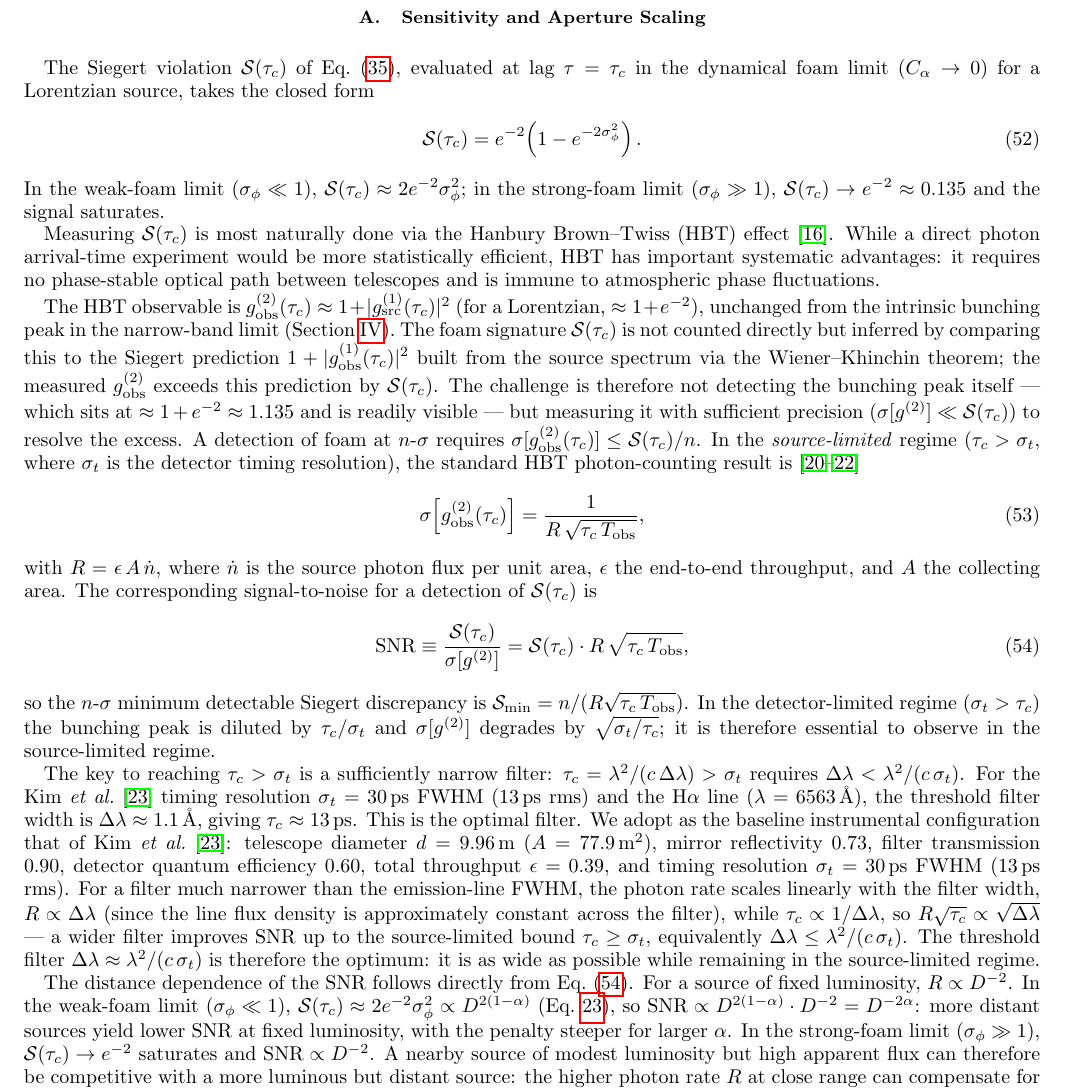
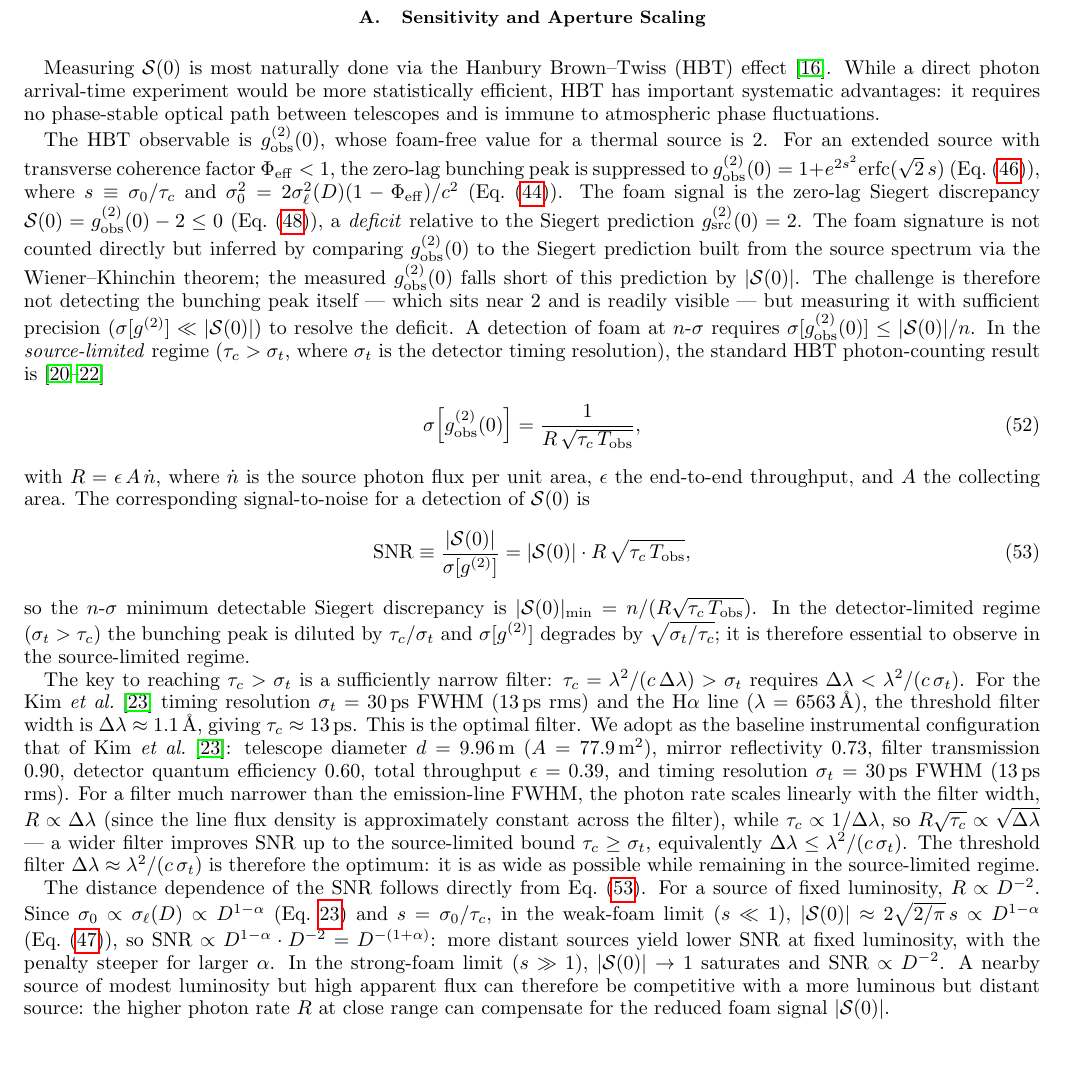
Before and after one commit to AlexGKim/foam, a LaTeX paper (docs/paper.tex): part of page 14 of 20, cut so that both start at the same text. Compiled offline with pdfLaTeX.

Commit message:
paper.tex: fix §VII A — correct lag to τ=0, reframe signal as deficit, merge para 1 into para 3
- Delete eq:Stc (wrong: point-source S(τ_c)); replace with extended-source S(0) from eq:S0ext/eq:deltag2
- HBT observable corrected from g^(2)(τ_c) to g^(2)(0); Siegert prediction is 2, signal is a deficit |S(0)|
- Absorb thin opening paragraph into the SNR paragraph
- Update SNR equation, σ_min, and distance-scaling paragraph to use S(0) and s=σ_0/τ_c

Co-Authored-By: Claude Sonnet 4.6 <noreply@anthropic.com>

```diff
--- a/docs/paper.tex
+++ b/docs/paper.tex
@@ -1252,54 +1252,49 @@ All these targets are physically large and are thus extended sources, even thoug
 \subsection{Sensitivity and Aperture Scaling}
 \label{sec:snr_scaling}
 
-The Siegert violation $\mathcal{S}(\tau_c)$ of Eq.~\eqref{eq:Sexplicit},
-evaluated at lag $\tau = \tau_c$ in the dynamical foam limit ($C_\alpha \to 0$)
-for a Lorentzian source, takes the closed form
-\begin{equation}
-  \mathcal{S}(\tau_c) = e^{-2}\!\left(1 - e^{-2\sigma_\phi^2}\right).
-  \label{eq:Stc}
-\end{equation}
-In the weak-foam limit ($\sigma_\phi \ll 1$), $\mathcal{S}(\tau_c) \approx 2e^{-2}\sigma_\phi^2$;
-in the strong-foam limit ($\sigma_\phi \gg 1$), $\mathcal{S}(\tau_c) \to e^{-2} \approx 0.135$
-and the signal saturates.
-
-Measuring $\mathcal{S}(\tau_c)$ is most naturally done via the Hanbury Brown--Twiss
+Measuring $\mathcal{S}(0)$ is most naturally done via the Hanbury Brown--Twiss
 (HBT) effect~\cite{HBT1956}.
 While a direct photon arrival-time experiment would be more statistically efficient,
 HBT has important systematic advantages: it requires no phase-stable optical
 path between telescopes and is immune to atmospheric phase fluctuations.
 
-The HBT observable is $g^{(2)}_{\rm obs}(\tau_c) \approx 1 + |g^{(1)}_{\rm src}(\tau_c)|^2$
-(for a Lorentzian, $\approx 1 + e^{-2}$), unchanged from the intrinsic bunching peak
-in the narrow-band limit (Section~\ref{sec:g2}).
-The foam signature $\mathcal{S}(\tau_c)$ is not counted directly but inferred by
-comparing this to the Siegert prediction $1 + |g^{(1)}_{\rm obs}(\tau_c)|^2$
-built from the source spectrum via the Wiener--Khinchin theorem; the measured
-$g^{(2)}_{\rm obs}$ exceeds this prediction by $\mathcal{S}(\tau_c)$.
-The challenge is therefore not detecting the bunching peak itself --- which sits at
-$\approx 1 + e^{-2} \approx 1.135$ and is readily visible --- but measuring it with
-sufficient precision ($\sigma[g^{(2)}] \ll \mathcal{S}(\tau_c)$) to resolve the excess.
+The HBT observable is $g^{(2)}_{\rm obs}(0)$, whose foam-free value for a thermal
+source is $2$.
+For an extended source with transverse coherence factor $\Phi_{\rm eff}<1$, the
+zero-lag bunching peak is suppressed to $g^{(2)}_{\rm obs}(0) = 1 + e^{2s^2}\mathrm{erfc}(\sqrt{2}\,s)$
+(Eq.~\eqref{eq:g2zero}), where $s \equiv \sigma_0/\tau_c$ and
+$\sigma_0^2 = 2\sigma_\ell^2(D)(1-\Phi_{\rm eff})/c^2$ (Eq.~\eqref{eq:sigma0}).
+The foam signal is the zero-lag Siegert discrepancy
+$\mathcal{S}(0) = g^{(2)}_{\rm obs}(0) - 2 \leq 0$ (Eq.~\eqref{eq:S0ext}), a
+\emph{deficit} relative to the Siegert prediction $g^{(2)}_{\rm src}(0) = 2$.
+The foam signature is not counted directly but inferred by comparing
+$g^{(2)}_{\rm obs}(0)$ to the Siegert prediction built from the source spectrum
+via the Wiener--Khinchin theorem; the measured $g^{(2)}_{\rm obs}(0)$ falls short
+of this prediction by $|\mathcal{S}(0)|$.
+The challenge is therefore not detecting the bunching peak itself --- which sits near
+$2$ and is readily visible --- but measuring it with sufficient precision
+($\sigma[g^{(2)}] \ll |\mathcal{S}(0)|$) to resolve the deficit.
 A detection of foam at $n$-$\sigma$ requires
-$\sigma[g^{(2)}_{\rm obs}(\tau_c)] \leq \mathcal{S}(\tau_c)/n$.
+$\sigma[g^{(2)}_{\rm obs}(0)] \leq |\mathcal{S}(0)|/n$.
 In the \emph{source-limited} regime ($\tau_c > \sigma_t$, where $\sigma_t$ is the
 detector timing resolution), the standard HBT photon-counting result
 is~\cite{Foellmi2009,Dravins2013,Guerin2017}
 \begin{equation}
-  \sigma\!\left[g^{(2)}_{\rm obs}(\tau_c)\right]
+  \sigma\!\left[g^{(2)}_{\rm obs}(0)\right]
   = \frac{1}{R\,\sqrt{\tau_c\,T_{\rm obs}}},
   \label{eq:hbt_sigma}
 \end{equation}
 with $R = \epsilon\,A\,\dot{n}$, where $\dot{n}$ is the source photon flux per
 unit area, $\epsilon$ the end-to-end throughput, and $A$ the collecting area.
-The corresponding signal-to-noise for a detection of $\mathcal{S}(\tau_c)$ is
+The corresponding signal-to-noise for a detection of $\mathcal{S}(0)$ is
 \begin{equation}
   \mathrm{SNR}
-  \equiv \frac{\mathcal{S}(\tau_c)}{\sigma[g^{(2)}]}
-  = \mathcal{S}(\tau_c)\cdot R\,\sqrt{\tau_c\,T_{\rm obs}},
+  \equiv \frac{|\mathcal{S}(0)|}{\sigma[g^{(2)}]}
+  = |\mathcal{S}(0)|\cdot R\,\sqrt{\tau_c\,T_{\rm obs}},
   \label{eq:hbt_snr}
 \end{equation}
 so the $n$-$\sigma$ minimum detectable Siegert discrepancy is
-$\mathcal{S}_{\rm min} = n/(R\sqrt{\tau_c\,T_{\rm obs}})$.
+$|\mathcal{S}(0)|_{\rm min} = n/(R\sqrt{\tau_c\,T_{\rm obs}})$.
 In the detector-limited regime ($\sigma_t > \tau_c$) the bunching peak is
 diluted by $\tau_c/\sigma_t$ and $\sigma[g^{(2)}]$ degrades by
 $\sqrt{\sigma_t/\tau_c}$;
@@ -1328,17 +1323,18 @@ regime.
 
 The distance dependence of the SNR follows directly from Eq.~\eqref{eq:hbt_snr}.
 For a source of fixed luminosity, $R \propto D^{-2}$.
-In the weak-foam limit ($\sigma_\phi \ll 1$),
-$\mathcal{S}(\tau_c) \approx 2e^{-2}\sigma_\phi^2 \propto D^{2(1-\alpha)}$
-(Eq.~\ref{eq:sigmaphi}), so
-$\mathrm{SNR} \propto D^{2(1-\alpha)}\cdot D^{-2} = D^{-2\alpha}$:
+Since $\sigma_0 \propto \sigma_\ell(D) \propto D^{1-\alpha}$ (Eq.~\ref{eq:sigmaphi})
+and $s = \sigma_0/\tau_c$, in the weak-foam limit ($s \ll 1$),
+$|\mathcal{S}(0)| \approx 2\sqrt{2/\pi}\,s \propto D^{1-\alpha}$
+(Eq.~\eqref{eq:deltag2}), so
+$\mathrm{SNR} \propto D^{1-\alpha}\cdot D^{-2} = D^{-(1+\alpha)}$:
 more distant sources yield lower SNR at fixed luminosity, with the penalty
 steeper for larger $\alpha$.
-In the strong-foam limit ($\sigma_\phi \gg 1$),
-$\mathcal{S}(\tau_c) \to e^{-2}$ saturates and $\mathrm{SNR} \propto D^{-2}$.
+In the strong-foam limit ($s \gg 1$),
+$|\mathcal{S}(0)| \to 1$ saturates and $\mathrm{SNR} \propto D^{-2}$.
 A nearby source of modest luminosity but high apparent flux can therefore be competitive
 with a more luminous but distant source: the higher photon rate $R$ at close range
-can compensate for the reduced foam signal $\mathcal{S}(\tau_c)$.
+can compensate for the reduced foam signal $|\mathcal{S}(0)|$.
 
 \subsection{Candidate Sources}
 \label{sec:candidate_sources}
```
Also changed, not shown: docs/paper.tex (2 more changed lines).
